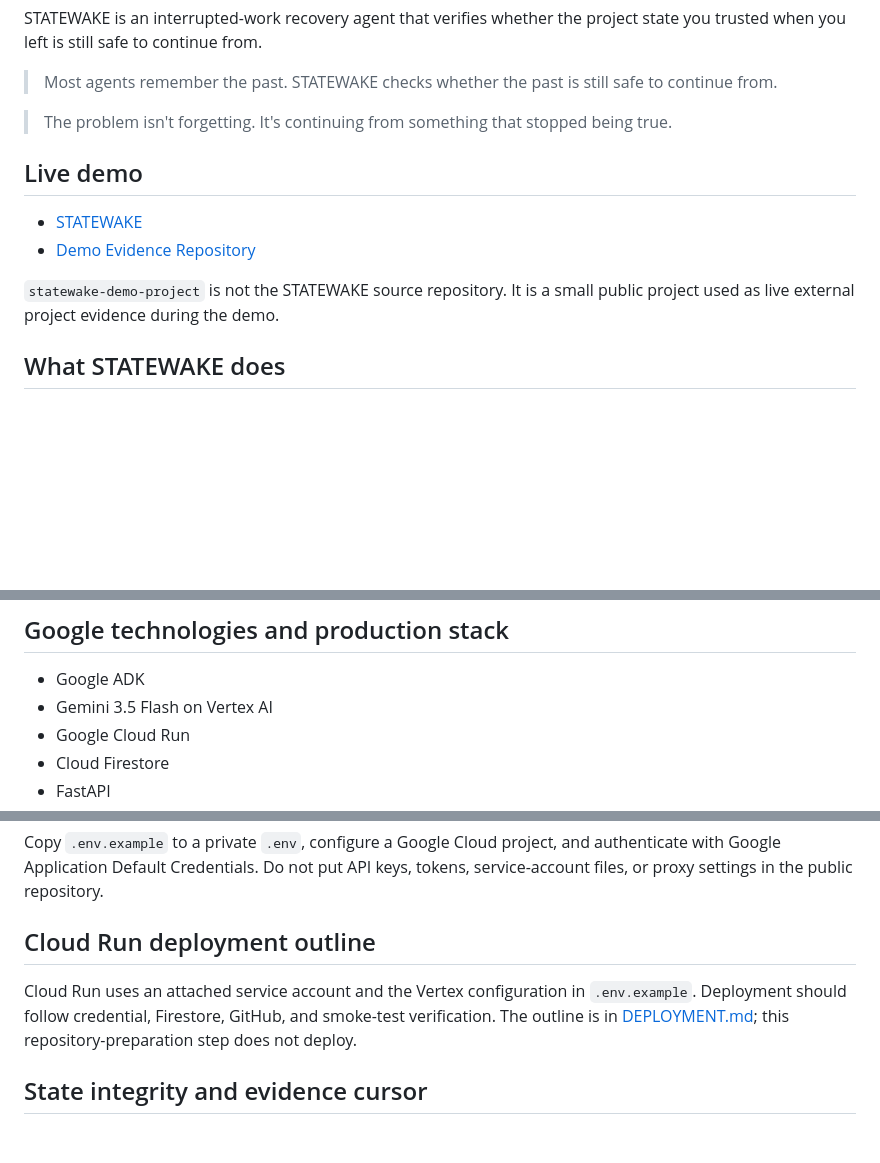
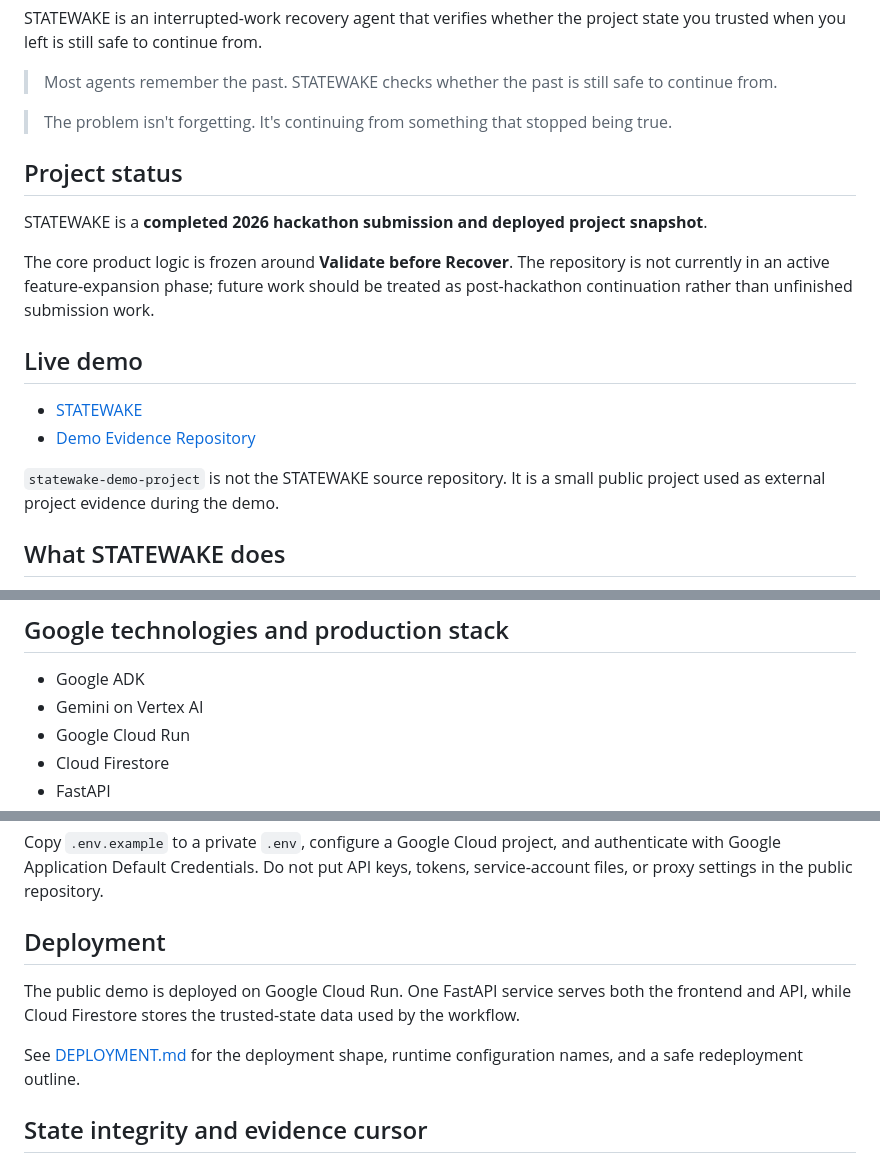
Before and after one commit to cyrilla-mist/statewake, a Markdown page: README.md, 3 parts joined by grey strips. Rendered like a GitHub page; blank space fills up the shorter version.

Commit message:
docs: update STATEWAKE post-submission status and deployment wording

```diff
--- a/README.md
+++ b/README.md
@@ -11,13 +11,19 @@ project state you trusted when you left is still safe to continue from.
 > The problem isn't forgetting. It's continuing from something that stopped
 > being true.
 
+## Project status
+
+STATEWAKE is a **completed 2026 hackathon submission and deployed project snapshot**.
+
+The core product logic is frozen around **Validate before Recover**. The repository is not currently in an active feature-expansion phase; future work should be treated as post-hackathon continuation rather than unfinished submission work.
+
 ## Live demo
 
 - [STATEWAKE](https://statewake-73198201224.us-central1.run.app)
 - [Demo Evidence Repository](https://github.com/cyrilla-mist/statewake-demo-project)
 
 `statewake-demo-project` is not the STATEWAKE source repository. It is a
-small public project used as live external project evidence during the demo.
+small public project used as external project evidence during the demo.
 
 ## What STATEWAKE does
 
@@ -108,7 +116,7 @@ architecture diagram.
 ## Google technologies and production stack
 
 - Google ADK
-- Gemini 3.5 Flash on Vertex AI
+- Gemini on Vertex AI
 - Google Cloud Run
 - Cloud Firestore
 - FastAPI
@@ -128,12 +136,11 @@ Copy `.env.example` to a private `.env`, configure a Google Cloud project, and
 authenticate with Google Application Default Credentials. Do not put API keys,
 tokens, service-account files, or proxy settings in the public repository.
 
-## Cloud Run deployment outline
+## Deployment
 
-Cloud Run uses an attached service account and the Vertex configuration in
-`.env.example`. Deployment should follow credential, Firestore, GitHub, and
-smoke-test verification. The outline is in [DEPLOYMENT.md](DEPLOYMENT.md);
-this repository-preparation step does not deploy.
+The public demo is deployed on Google Cloud Run. One FastAPI service serves both the frontend and API, while Cloud Firestore stores the trusted-state data used by the workflow.
+
+See [DEPLOYMENT.md](DEPLOYMENT.md) for the deployment shape, runtime configuration names, and a safe redeployment outline.
 
 ## State integrity and evidence cursor
 
```
Also changed, not shown: other parts of README.md (+6 -0 lines).
